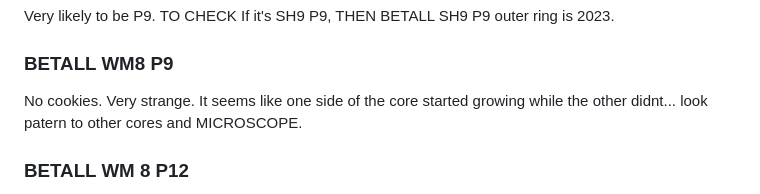
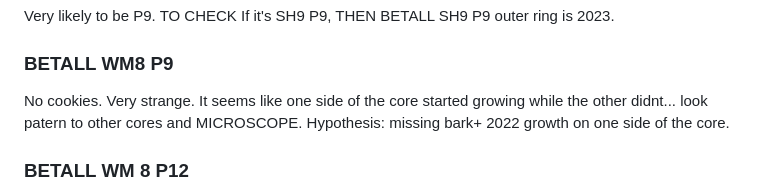
Before and after one commit to christophe-rd/wildchrokie, a Markdown page: notes/CoreXCookies.md, the part around the change. Rendered like a GitHub page.

```diff
--- a/notes/CoreXCookies.md
+++ b/notes/CoreXCookies.md
@@ -50,7 +50,7 @@ Very likely to be P9. TO CHECK
 If it's SH9 P9, THEN BETALL SH9 P9 outer ring is 2023.
 ### BETALL WM8 P9
 No cookies.
-Very strange. It seems like one side of the core started growing while the other didnt... look patern to other cores and MICROSCOPE.
+Very strange. It seems like one side of the core started growing while the other didnt... look patern to other cores and MICROSCOPE. Hypothesis: missing bark+ 2022 growth on one side of the core.
 ### BETALL WM 8 P12
 Changed name to WM8B P12.
 ALREADY changed years to correct ones (talking about the cookie of WM8B P13...). Outer is 2023. Pretty confident. Csv is updated so nothing to do with this cookie.
```
Also changed, not shown: notes/visualcrossdating.md (added, +158 -0 lines).
